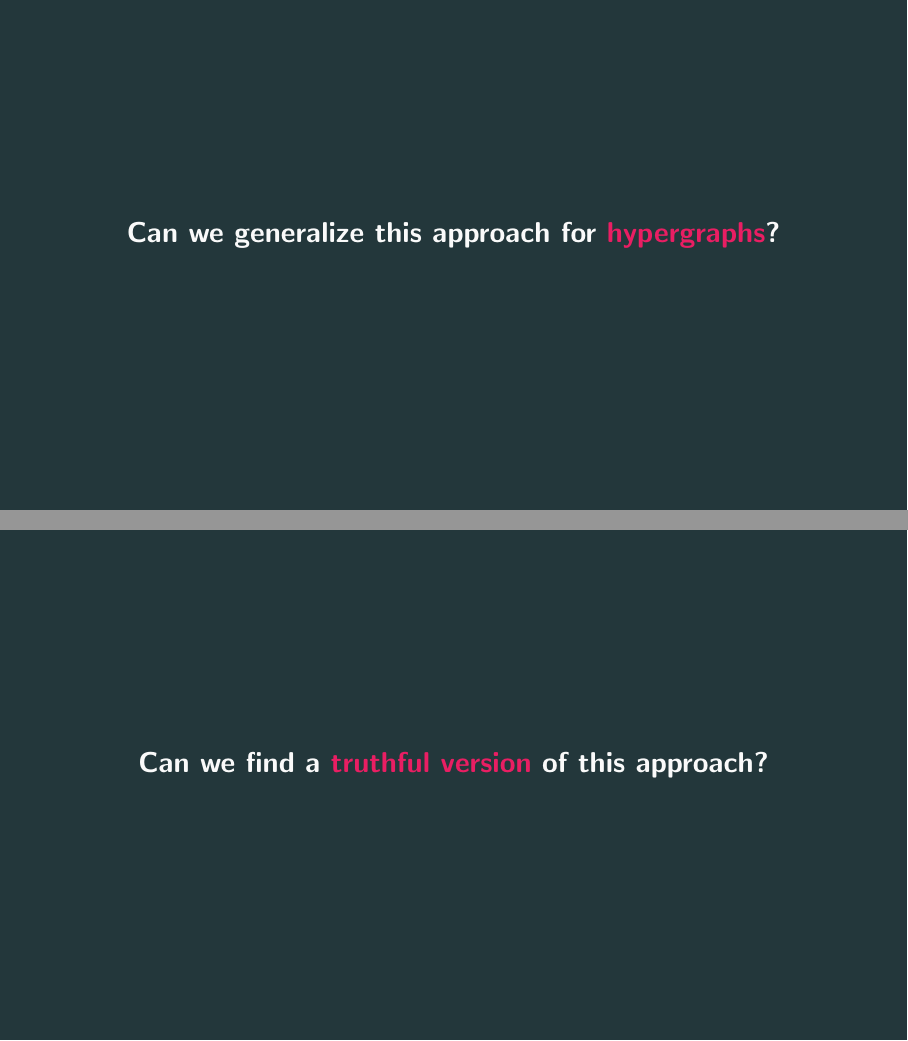
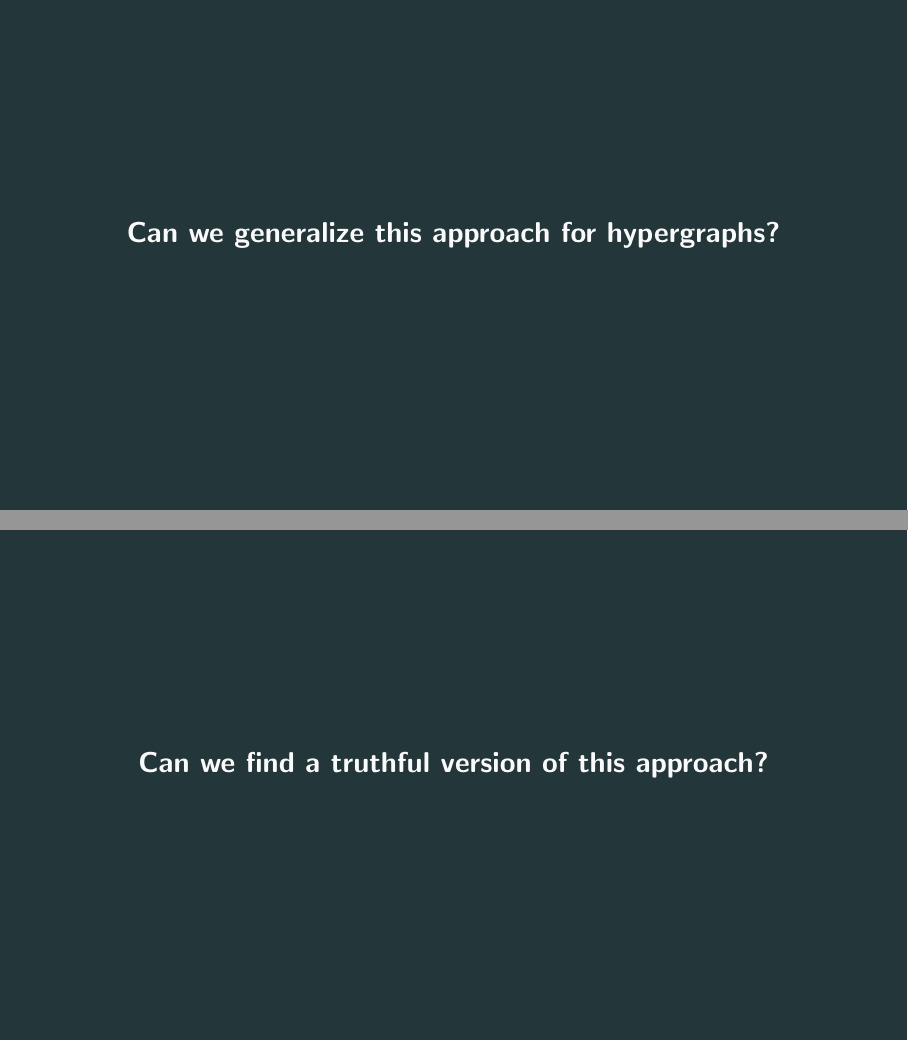
Before and after one commit to greeghost/presentation_GTA, LaTeX slides (slides-GTA.tex): pages 10 and 15 of 19, joined at a grey line. Compiled offline with pdfLaTeX.

Commit message:
Remove some alerted text

```diff
--- a/slides-GTA.tex
+++ b/slides-GTA.tex
@@ -159,7 +159,7 @@
 \end{frame}
 
 \begin{frame}[standout]
-    Can we generalize this approach for \alert{hypergraphs}?
+    Can we generalize this approach for hypergraphs?
 \end{frame}
 
 \begin{frame}{Approximate welfare maximization algorithm}
@@ -231,7 +231,7 @@
 \end{frame}
 
 \begin{frame}[standout]
-    Can we find a \alert{truthful version} of this approach?
+    Can we find a truthful version of this approach?
 \end{frame}
 
 \begin{frame}{A truthful approximation mechanism}
```
Also changed, not shown: slides-GTA.tex (4 more changed lines).
